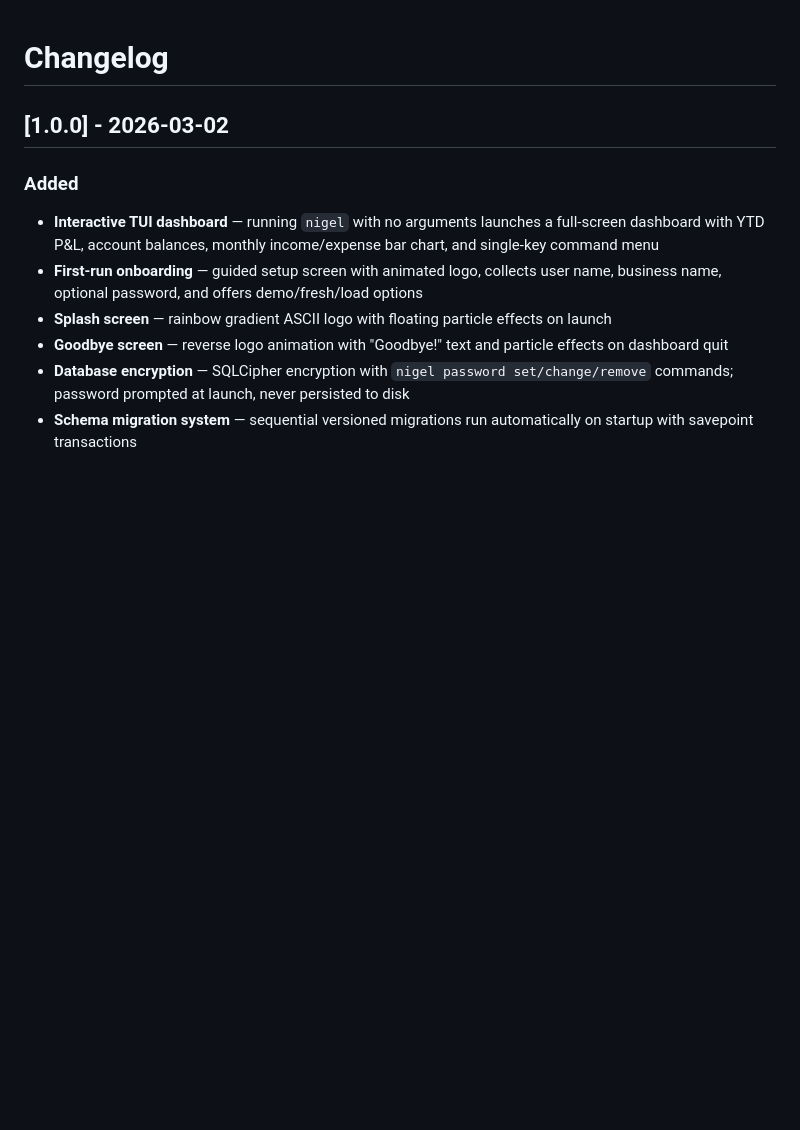
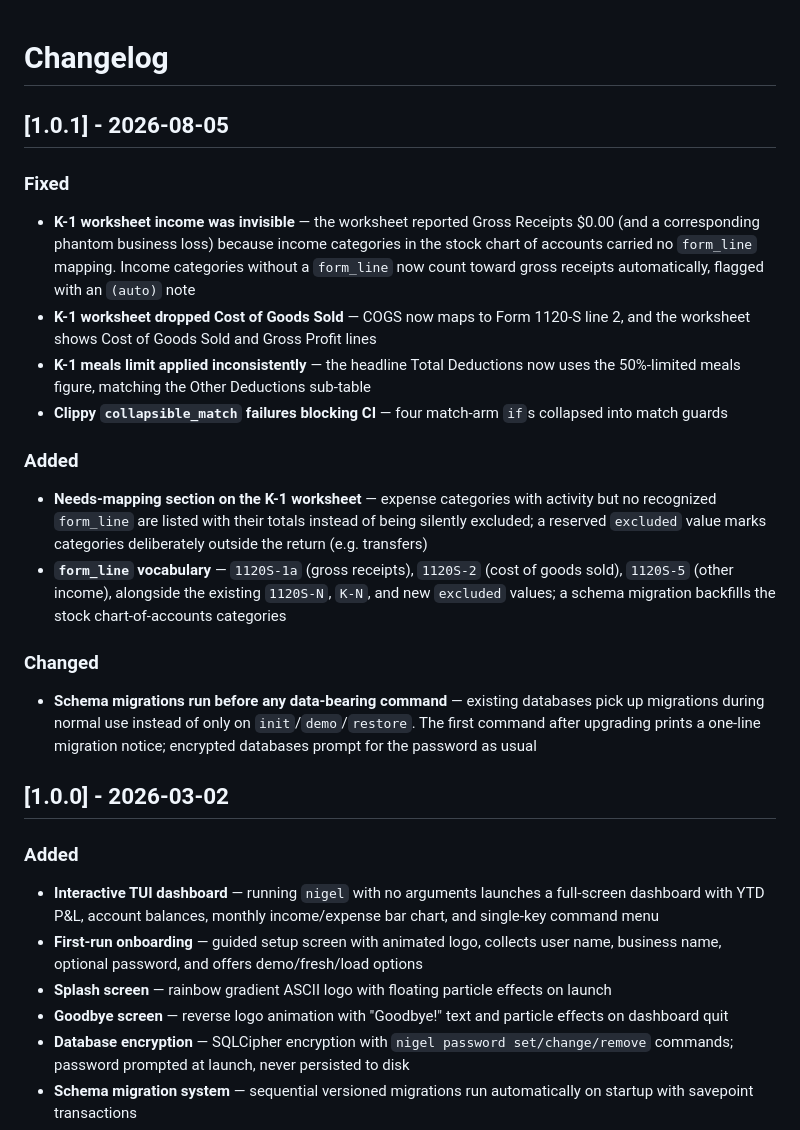
Before and after one commit to madebyraygun/nigel-keeps-your-books, a Markdown page: CHANGELOG.md, the part around the change. GitHub-like rendering; blank space fills up the shorter version.

Commit message:
docs: changelog for v1.0.1

```diff
--- a/CHANGELOG.md
+++ b/CHANGELOG.md
@@ -1,4 +1,19 @@
 # Changelog
+
+## [1.0.1] - 2026-08-05
+
+### Fixed
+- **K-1 worksheet income was invisible** — the worksheet reported Gross Receipts $0.00 (and a corresponding phantom business loss) because income categories in the stock chart of accounts carried no `form_line` mapping. Income categories without a `form_line` now count toward gross receipts automatically, flagged with an `(auto)` note
+- **K-1 worksheet dropped Cost of Goods Sold** — COGS now maps to Form 1120-S line 2, and the worksheet shows Cost of Goods Sold and Gross Profit lines
+- **K-1 meals limit applied inconsistently** — the headline Total Deductions now uses the 50%-limited meals figure, matching the Other Deductions sub-table
+- **Clippy `collapsible_match` failures blocking CI** — four match-arm `if`s collapsed into match guards
+
+### Added
+- **Needs-mapping section on the K-1 worksheet** — expense categories with activity but no recognized `form_line` are listed with their totals instead of being silently excluded; a reserved `excluded` value marks categories deliberately outside the return (e.g. transfers)
+- **`form_line` vocabulary** — `1120S-1a` (gross receipts), `1120S-2` (cost of goods sold), `1120S-5` (other income), alongside the existing `1120S-N`, `K-N`, and new `excluded` values; a schema migration backfills the stock chart-of-accounts categories
+
+### Changed
+- **Schema migrations run before any data-bearing command** — existing databases pick up migrations during normal use instead of only on `init`/`demo`/`restore`. The first command after upgrading prints a one-line migration notice; encrypted databases prompt for the password as usual
 
 ## [1.0.0] - 2026-03-02
 
```
